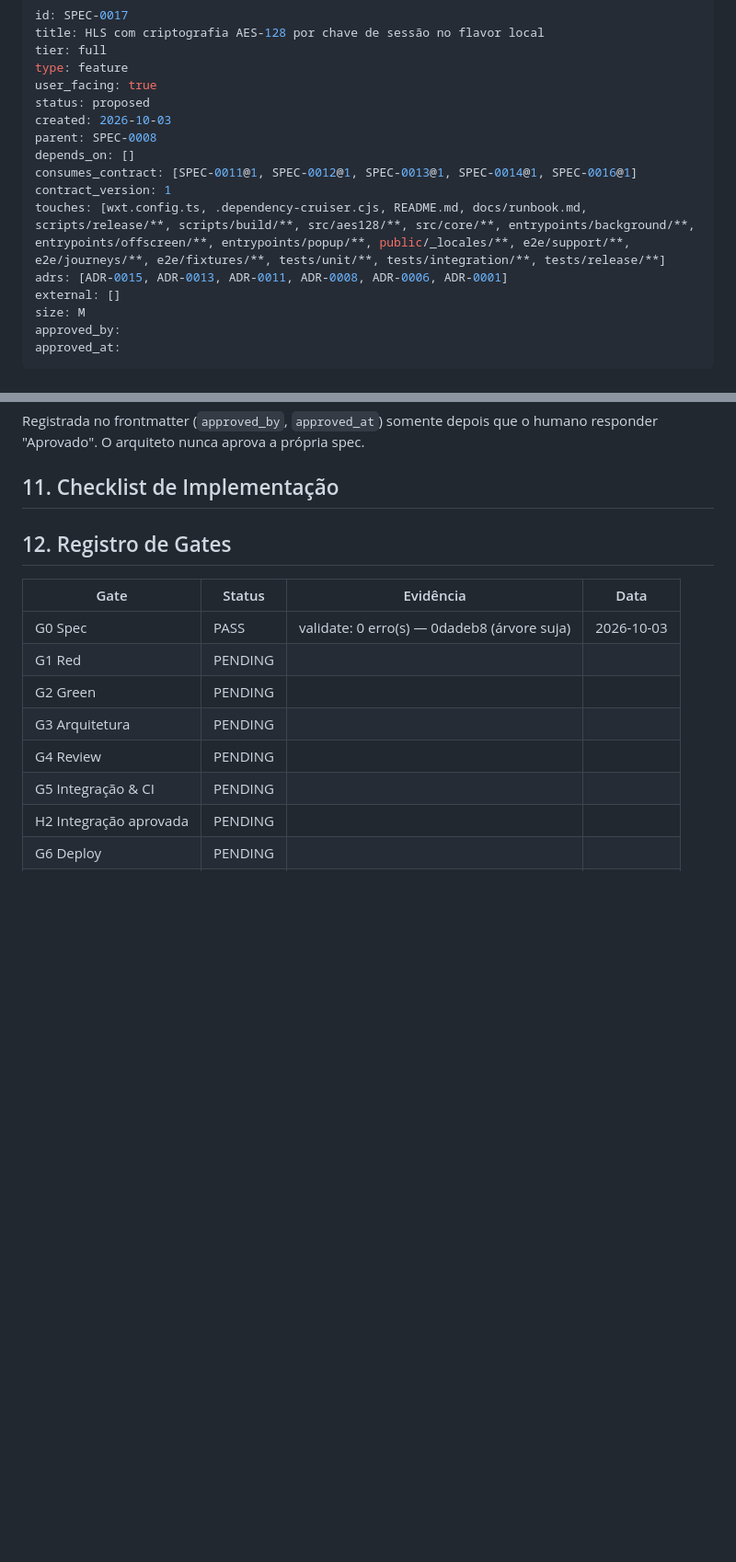
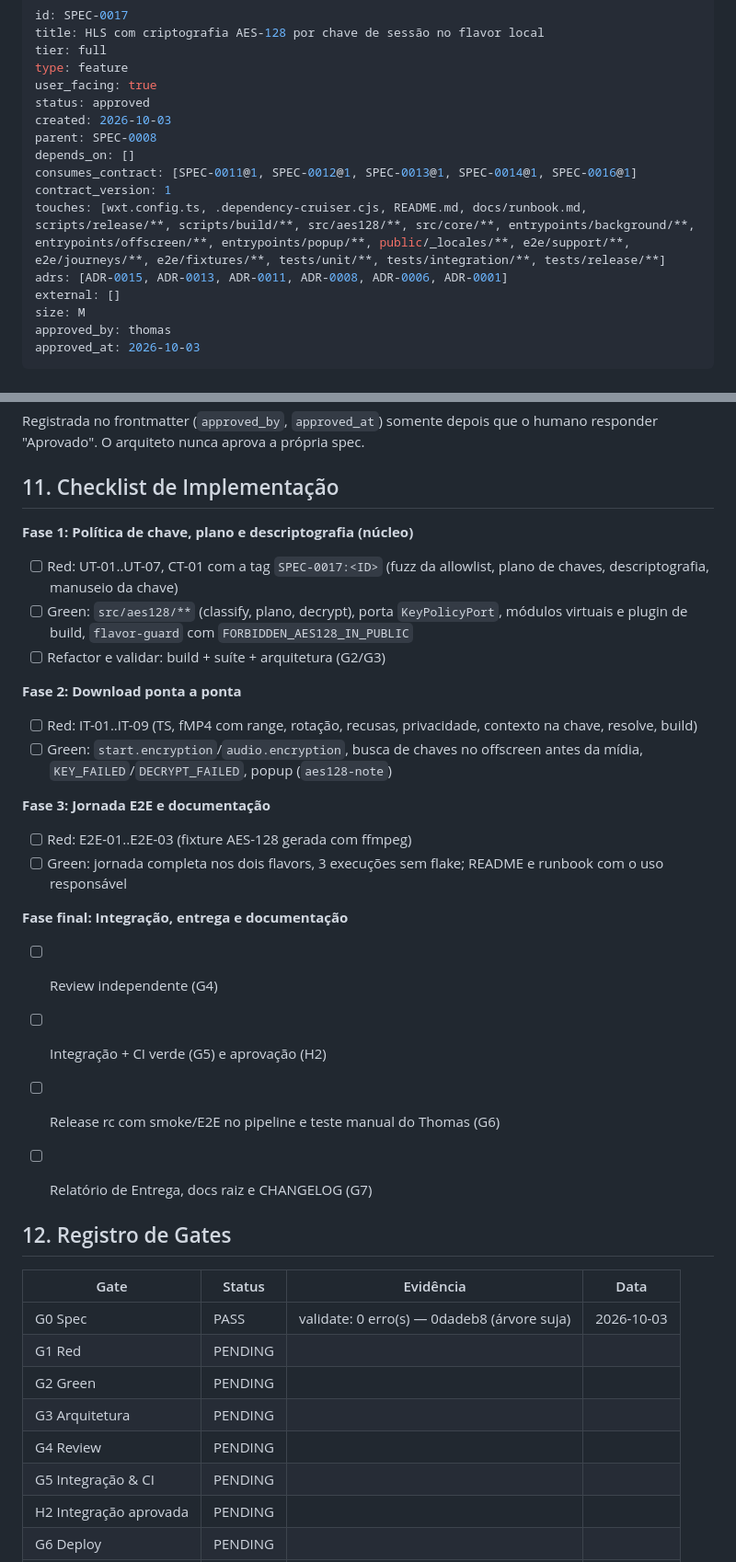
Before and after one commit to thomasravache/video-downloader, a Markdown page: docs/specs/SPEC-0017-hls-com-criptografia-aes-128-por-chave-de-sessao-no-flavor-l.md, 2 parts joined by grey strips. Shown at 92% size. Drawn GitHub-style; blank space fills up the shorter version.

Commit message:
docs(sdd): approve SPEC-0016 and SPEC-0017 and plan checklists
Refs: SPEC-0016, SPEC-0017

Co-Authored-By: Claude Sonnet 5.5 <noreply@anthropic.com>

```diff
--- a/docs/specs/SPEC-0017-hls-com-criptografia-aes-128-por-chave-de-sessao-no-flavor-l.md
+++ b/docs/specs/SPEC-0017-hls-com-criptografia-aes-128-por-chave-de-sessao-no-flavor-l.md
@@ -4,7 +4,7 @@ title: HLS com criptografia AES-128 por chave de sessão no flavor local
 tier: full
 type: feature
 user_facing: true
-status: proposed
+status: approved
 created: 2026-10-03
 parent: SPEC-0008
 depends_on: []
@@ -14,8 +14,8 @@ touches: [wxt.config.ts, .dependency-cruiser.cjs, README.md, docs/runbook.md, sc
 adrs: [ADR-0015, ADR-0013, ADR-0011, ADR-0008, ADR-0006, ADR-0001]
 external: []
 size: M
-approved_by:
-approved_at:
+approved_by: thomas
+approved_at: 2026-10-03
 ---
 
 # SPEC-0017 — HLS com criptografia AES-128 por chave de sessão no flavor local
@@ -210,6 +210,25 @@ Registrada no frontmatter (`approved_by`, `approved_at`) somente depois que o hu
 
 ## 11. Checklist de Implementação
 <!-- Preenchido na fase PLAN, após a aprovação. Cada fase começa pelos testes. -->
+**Fase 1: Política de chave, plano e descriptografia (núcleo)**
+- [ ] Red: UT-01..UT-07, CT-01 com a tag `SPEC-0017:<ID>` (fuzz da allowlist, plano de chaves, descriptografia, manuseio da chave)
+- [ ] Green: `src/aes128/**` (classify, plano, decrypt), porta `KeyPolicyPort`, módulos virtuais e plugin de build, `flavor-guard` com `FORBIDDEN_AES128_IN_PUBLIC`
+- [ ] Refactor e validar: build + suíte + arquitetura (G2/G3)
+
+**Fase 2: Download ponta a ponta**
+- [ ] Red: IT-01..IT-09 (TS, fMP4 com range, rotação, recusas, privacidade, contexto na chave, resolve, build)
+- [ ] Green: `start.encryption`/`audio.encryption`, busca de chaves no offscreen antes da mídia, `KEY_FAILED`/`DECRYPT_FAILED`, popup (`aes128-note`)
+
+**Fase 3: Jornada E2E e documentação**
+- [ ] Red: E2E-01..E2E-03 (fixture AES-128 gerada com ffmpeg)
+- [ ] Green: jornada completa nos dois flavors, 3 execuções sem flake; README e runbook com o uso responsável
+
+**Fase final: Integração, entrega e documentação**
+- [ ] Review independente (G4)
+- [ ] Integração + CI verde (G5) e aprovação (H2)
+- [ ] Release rc com smoke/E2E no pipeline e teste manual do Thomas (G6)
+- [ ] Relatório de Entrega, docs raiz e CHANGELOG (G7)
+
 
 ## 12. Registro de Gates
 <!-- Status: PENDING | PASS | FAIL | N/A. PASS e N/A exigem evidência (comando + resultado, SHA, execução de CI, veredito). -->
```
Also changed, not shown: docs/specs/INDEX.md (+10 -10 lines), docs/specs/SPEC-0016-contexto-de-requisicao-da-pagina-para-buscar-playlists-e-seg.md (+18 -3 lines).
